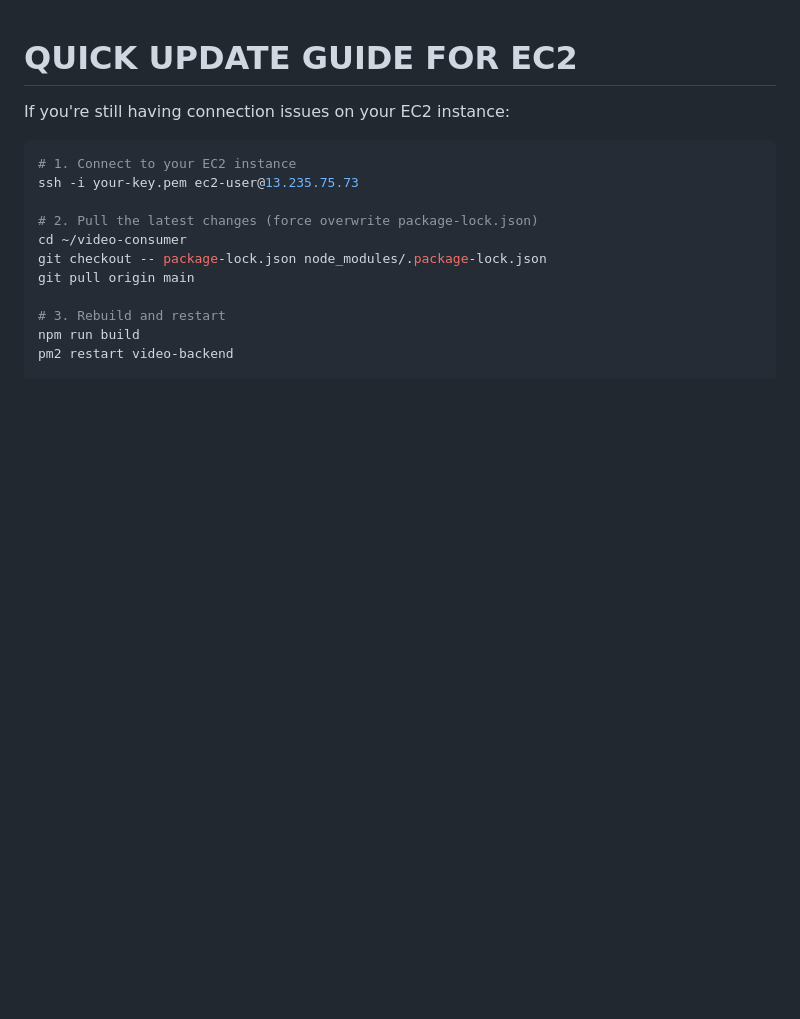
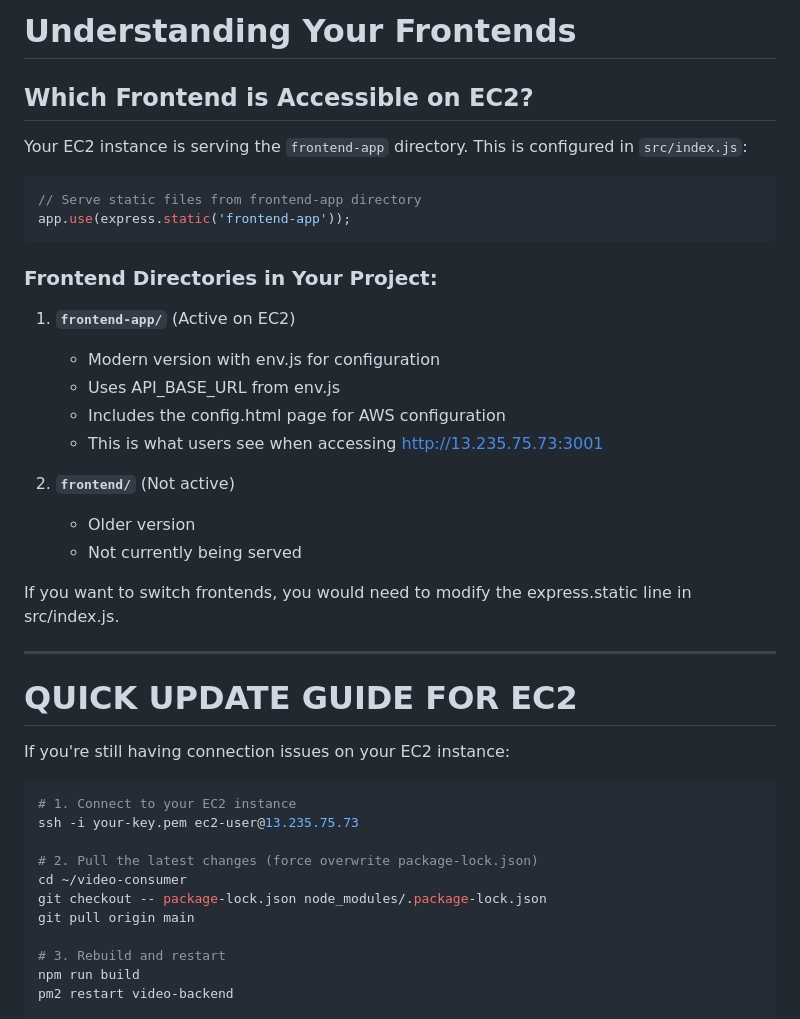
Before and after one commit to devinllc/video-consumer, a Markdown page: README.md, the part around the change. GitHub-like rendering; blank space fills up the shorter version.

Commit message:
Add frontend explanation to README

````diff
--- a/README.md
+++ b/README.md
@@ -1,3 +1,30 @@
+# Understanding Your Frontends
+
+## Which Frontend is Accessible on EC2?
+
+Your EC2 instance is serving the `frontend-app` directory. This is configured in `src/index.js`:
+
+```javascript
+// Serve static files from frontend-app directory
+app.use(express.static('frontend-app'));
+```
+
+### Frontend Directories in Your Project:
+
+1. **`frontend-app/`** (Active on EC2)
+   - Modern version with env.js for configuration
+   - Uses API_BASE_URL from env.js
+   - Includes the config.html page for AWS configuration
+   - This is what users see when accessing http://13.235.75.73:3001
+
+2. **`frontend/`** (Not active)
+   - Older version
+   - Not currently being served
+
+If you want to switch frontends, you would need to modify the express.static line in src/index.js.
+
+---
+
 # QUICK UPDATE GUIDE FOR EC2
 
 If you're still having connection issues on your EC2 instance:
````
